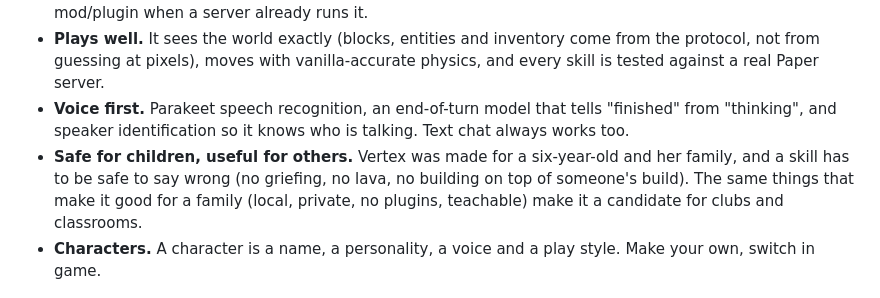
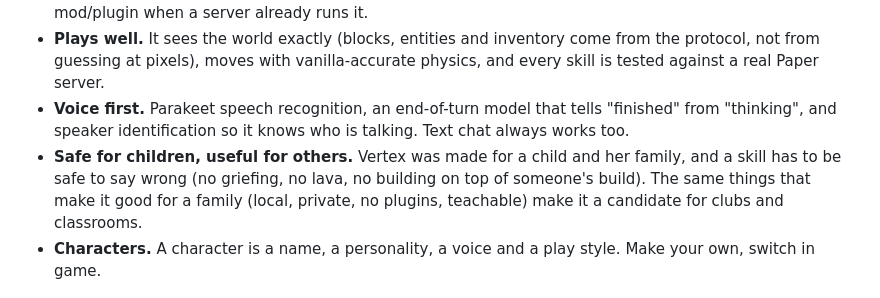
Before and after one commit to LostBeard/Vertex, a Markdown page: README.md, the part around the change. Rendered like a GitHub page.

```diff
--- a/README.md
+++ b/README.md
@@ -24,7 +24,7 @@ Named by Aubriella, who it was built to play with.
   moves with vanilla-accurate physics, and every skill is tested against a real Paper server.
 - **Voice first.** Parakeet speech recognition, an end-of-turn model that tells "finished" from "thinking", and speaker
   identification so it knows who is talking. Text chat always works too.
-- **Safe for children, useful for others.** Vertex was made for a six-year-old and her family, and a skill has to be safe to say
+- **Safe for children, useful for others.** Vertex was made for a child and her family, and a skill has to be safe to say
   wrong (no griefing, no lava, no building on top of someone's build). The same things that make it good for a family (local, private,
   no plugins, teachable) make it a candidate for clubs and classrooms.
 - **Characters.** A character is a name, a personality, a voice and a play style. Make your own, switch in game.
```
Also changed, not shown: Docs/Privacy-and-Safety.md (+1 -1 lines).
